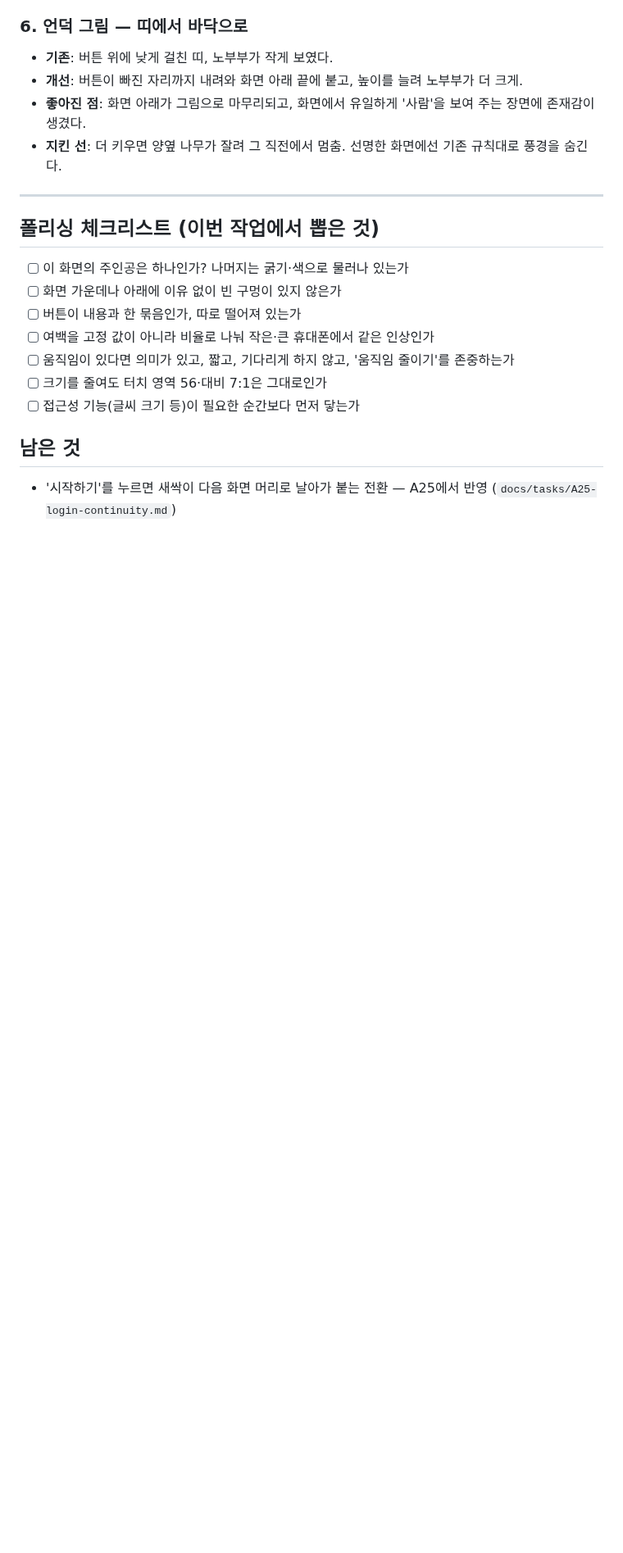
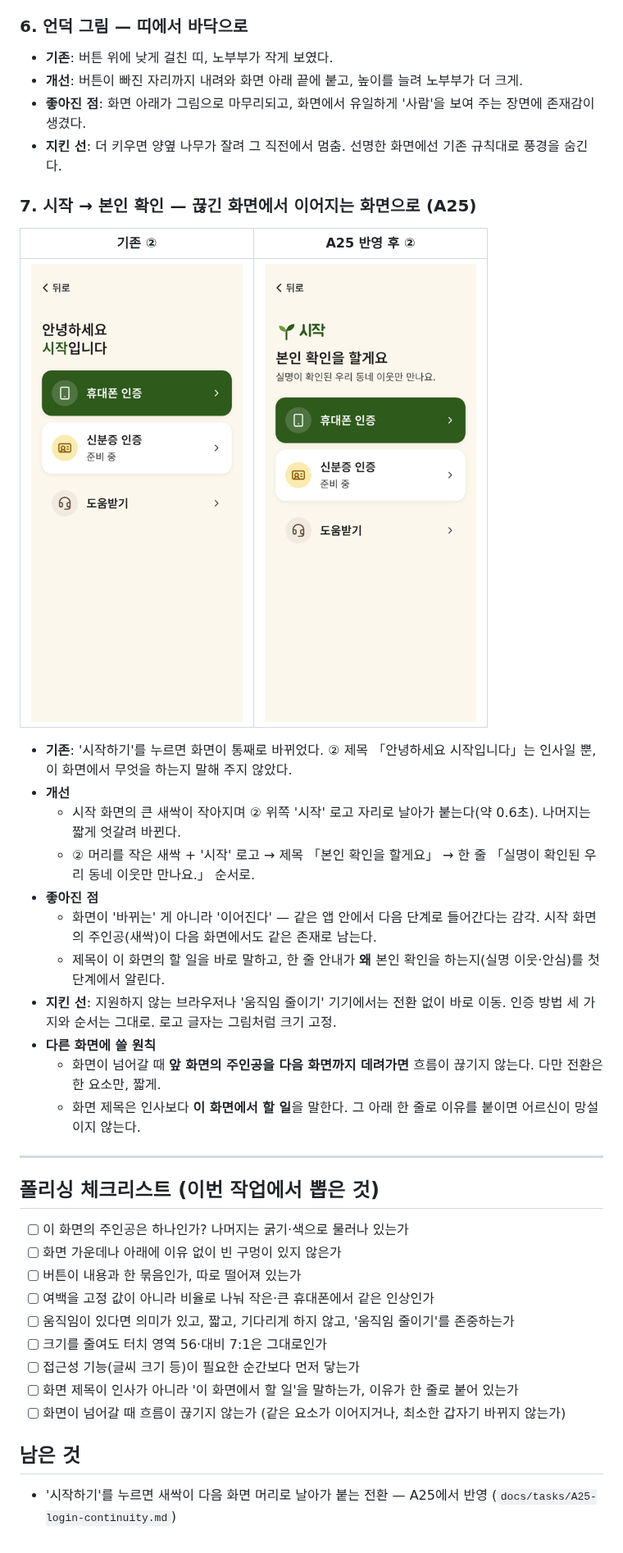
Before and after one commit to green4849/SIJAK_prototype, a Markdown page: docs/design/A22-welcome-before-after.md, the part around one of its changes. Shown at 82% size. Drawn GitHub-style; pictures changed too: docs/design/A25-login-after.png (added), docs/design/A25-login-before.png (added); blank space fills up the shorter version.

Commit message:
문서: 전후 비교에 A25(시작 → 본인 확인) 추가
- 기존/개선 ② 화면 사진, 좋아진 점, 지킨 선, 다른 화면에 쓸 원칙
- 한눈에 표에 한 줄, 폴리싱 체크리스트에 두 항목
- A25 작업 파일에서 전후 비교로 연결

```diff
--- a/docs/design/A22-welcome-before-after.md
+++ b/docs/design/A22-welcome-before-after.md
@@ -78,6 +79,24 @@
 - **좋아진 점**: 화면 아래가 그림으로 마무리되고, 화면에서 유일하게 '사람'을 보여 주는 장면에 존재감이 생겼다.
 - **지킨 선**: 더 키우면 양옆 나무가 잘려 그 직전에서 멈춤. 선명한 화면에선 기존 규칙대로 풍경을 숨긴다.
 
+### 7. 시작 → 본인 확인 — 끊긴 화면에서 이어지는 화면으로 (A25)
+
+| 기존 ② | A25 반영 후 ② |
+|---|---|
+| <img src="A25-login-before.png" width="260" alt="기존 로그인 화면: 제목 안녕하세요 시작입니다 아래 인증 방법 세 가지"> | <img src="A25-login-after.png" width="260" alt="개선된 로그인 화면: 작은 새싹과 시작 로고, 제목 본인 확인을 할게요, 한 줄 안내 아래 인증 방법 세 가지"> |
+
+- **기존**: '시작하기'를 누르면 화면이 통째로 바뀌었다. ② 제목 「안녕하세요 시작입니다」는 인사일 뿐, 이 화면에서 무엇을 하는지 말해 주지 않았다.
+- **개선**
+  - 시작 화면의 큰 새싹이 작아지며 ② 위쪽 '시작' 로고 자리로 날아가 붙는다(약 0.6초). 나머지는 짧게 엇갈려 바뀐다.
+  - ② 머리를 작은 새싹 + '시작' 로고 → 제목 「본인 확인을 할게요」 → 한 줄 「실명이 확인된 우리 동네 이웃만 만나요.」 순서로.
+- **좋아진 점**
+  - 화면이 '바뀌는' 게 아니라 '이어진다' — 같은 앱 안에서 다음 단계로 들어간다는 감각. 시작 화면의 주인공(새싹)이 다음 화면에서도 같은 존재로 남는다.
+  - 제목이 이 화면의 할 일을 바로 말하고, 한 줄 안내가 **왜** 본인 확인을 하는지(실명 이웃·안심)를 첫 단계에서 알린다.
+- **지킨 선**: 지원하지 않는 브라우저나 '움직임 줄이기' 기기에서는 전환 없이 바로 이동. 인증 방법 세 가지와 순서는 그대로. 로고 글자는 그림처럼 크기 고정.
+- **다른 화면에 쓸 원칙**
+  - 화면이 넘어갈 때 **앞 화면의 주인공을 다음 화면까지 데려가면** 흐름이 끊기지 않는다. 다만 전환은 한 요소만, 짧게.
+  - 화면 제목은 인사보다 **이 화면에서 할 일**을 말한다. 그 아래 한 줄로 이유를 붙이면 어르신이 망설이지 않는다.
+
 ---
 
 ## 폴리싱 체크리스트 (이번 작업에서 뽑은 것)
@@ -88,6 +107,8 @@
 - [ ] 움직임이 있다면 의미가 있고, 짧고, 기다리게 하지 않고, '움직임 줄이기'를 존중하는가
 - [ ] 크기를 줄여도 터치 영역 56·대비 7:1은 그대로인가
 - [ ] 접근성 기능(글씨 크기 등)이 필요한 순간보다 먼저 닿는가
+- [ ] 화면 제목이 인사가 아니라 '이 화면에서 할 일'을 말하는가, 이유가 한 줄로 붙어 있는가
+- [ ] 화면이 넘어갈 때 흐름이 끊기지 않는가 (같은 요소가 이어지거나, 최소한 갑자기 바뀌지 않는가)
 
 ## 남은 것
 - '시작하기'를 누르면 새싹이 다음 화면 머리로 날아가 붙는 전환 — A25에서 반영 (`docs/tasks/A25-login-continuity.md`)
```
Also changed, not shown: other parts of docs/design/A22-welcome-before-after.md (+3 -2 lines), docs/tasks/A25-login-continuity.md (+1 -1 lines).
